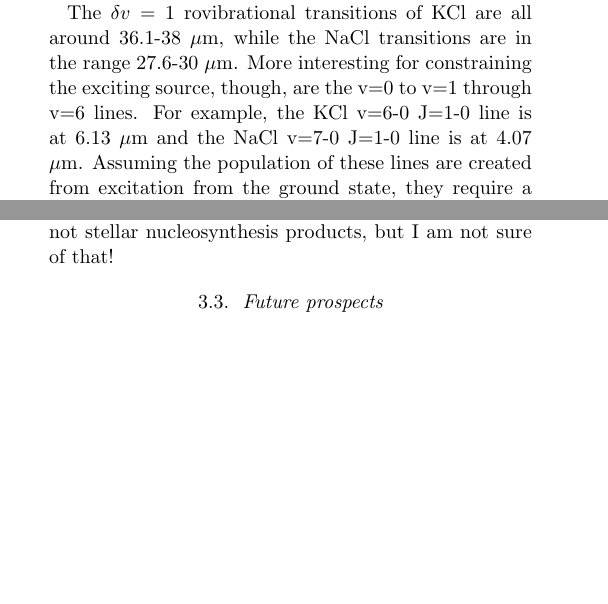
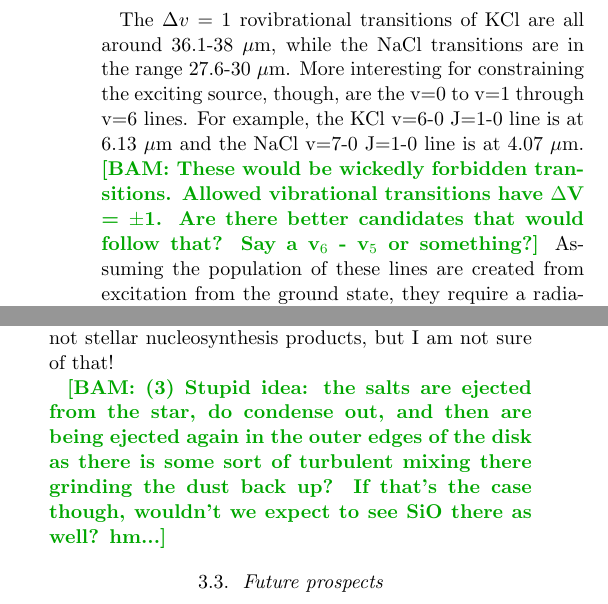
Before and after one commit to keflavich/SaltyDisk, a LaTeX paper (saltydisk.tex): two parts of the columns of pages 2 and 9 of 12 before the commit and two parts of the columns of page 9 of 12 after it, joined at a grey line, cut so that both start at the same text, the shorter picture padded with empty space. Compiled offline with pdfLaTeX.

Commit message:
Updates from ShareLaTeX

```diff
--- a/saltydisk.tex
+++ b/saltydisk.tex
@@ -4,6 +4,7 @@
 \newcommand{\sourcei}{SrcI\xspace}
 \newcommand{\sourcen}{SrcN\xspace}
 \newcommand{\sourcex}{SrcX\xspace}
+\newcommand{\bam}[1]{\textcolor{green!65!black}{\textbf{[BAM: #1]}}}
 \begin{document}
 \input{authors}
 
@@ -247,12 +248,12 @@ since those are readily absorbed by the small grains in the upper layers.
 % to be detected at our $\sim0.4$ mJy/\kms RMS limit.
 
 %{\color{red} This is a note to be incorporated somewhere:}
-The $\delta v=1$ rovibrational transitions of KCl are all around 36.1-38 \um,
+The $\Delta v=1$ rovibrational transitions of KCl are all around 36.1-38 \um,
 while the NaCl transitions are in the range 27.6-30 \um.
 More interesting for constraining the exciting source, though, are the v=0 to
 v=1 through v=6 lines.
 For example, the KCl v=6-0 J=1-0 line is at 6.13 \um and the NaCl v=7-0 J=1-0
-line is at 4.07 \um.  Assuming the population of these lines are created
+line is at 4.07 \um.  \bam{These would be wickedly forbidden transitions.  Allowed vibrational transitions have $\Delta$V = $\pm$1.  Are there better candidates that would follow that?  Say a v$_6$ - v$_5$ or something?} Assuming the population of these lines are created
 from excitation from the ground state, they require a radiation field with
 significant emission in the 4-6 \um range.
 A blackbody with f $T\approx500-750$ K
@@ -353,6 +354,8 @@ stars that rapidly form dust at probably comparable or lower densities.
 Also, I believe Na, K, and Cl are supernova products, not stellar nucleosynthesis
 products, but I am not sure of that!
 
+\bam{(3) Stupid idea: the salts are ejected from the star, do condense out, and then are being ejected again in the outer edges of the disk as there is some sort of turbulent mixing there grinding the dust back up?  If that's the case though, wouldn't we expect to see SiO there as well? hm...}
+
 \subsection{Future prospects}
 The detection of these refractory species in the gas phase in the atmosphere
 of \sourcei's disk hints that other refractory molecules may be present,
```
Also changed, not shown: saltydisk.tex (8 more changed lines).
